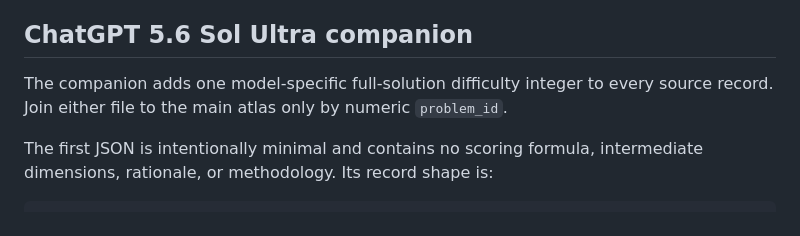
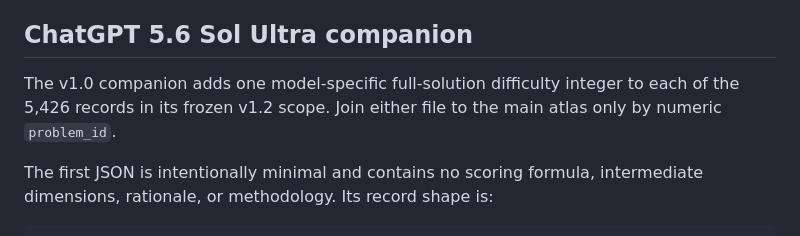
Before and after one commit to alejandrozu/ulam-opdp-difficulty-atlas, a Markdown page: README.md, the part around the change. GitHub-like rendering.

Commit message:
docs: clarify CFSD companion scope

```diff
--- a/README.md
+++ b/README.md
@@ -78,7 +78,7 @@ The remainder of each record contains:
 
 ## ChatGPT 5.6 Sol Ultra companion
 
-The companion adds one model-specific full-solution difficulty integer to every source record. Join either file to the main atlas only by numeric `problem_id`.
+The v1.0 companion adds one model-specific full-solution difficulty integer to each of the 5,426 records in its frozen v1.2 scope. Join either file to the main atlas only by numeric `problem_id`.
 
 The first JSON is intentionally minimal and contains no scoring formula, intermediate dimensions, rationale, or methodology. Its record shape is:
 
```
